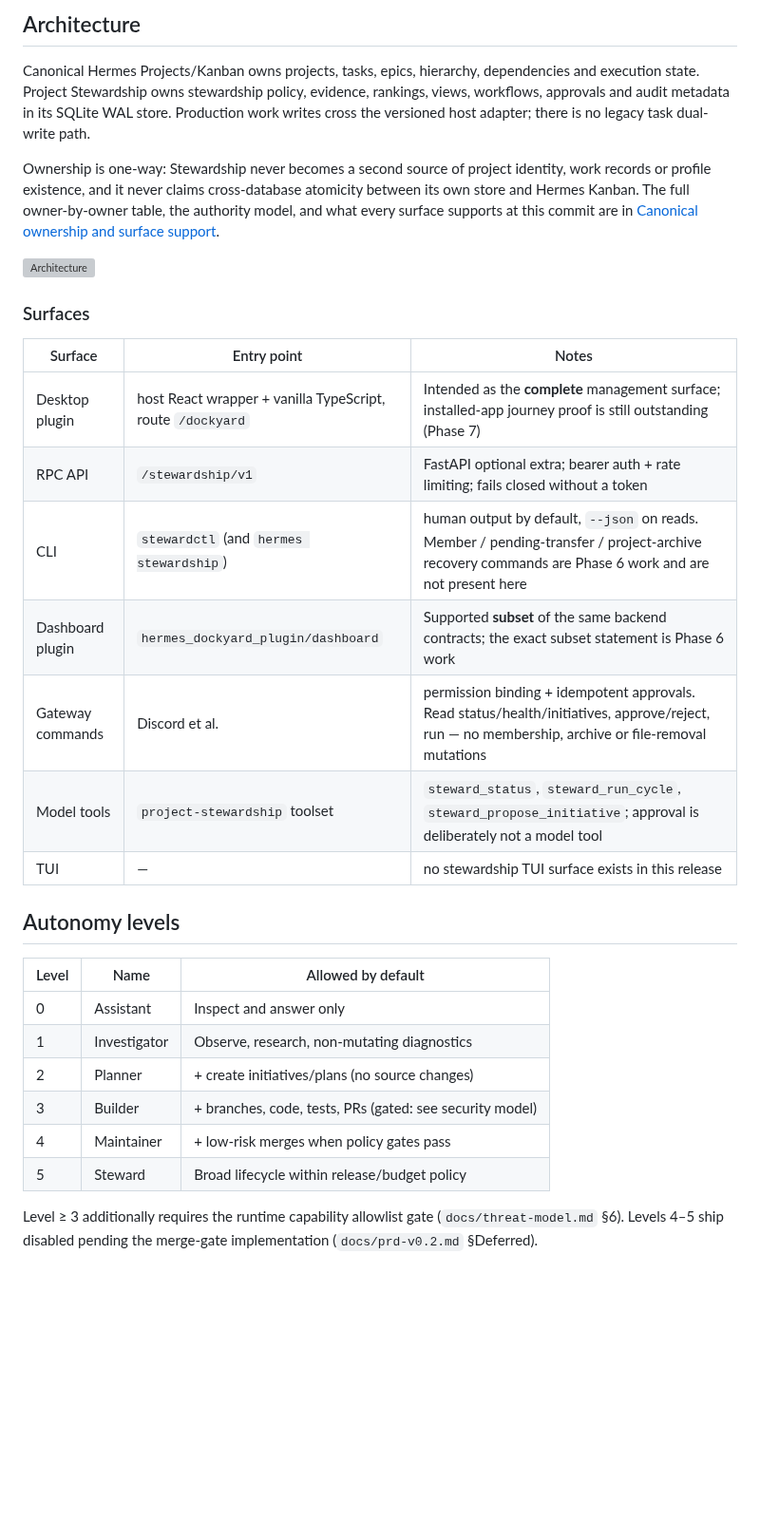
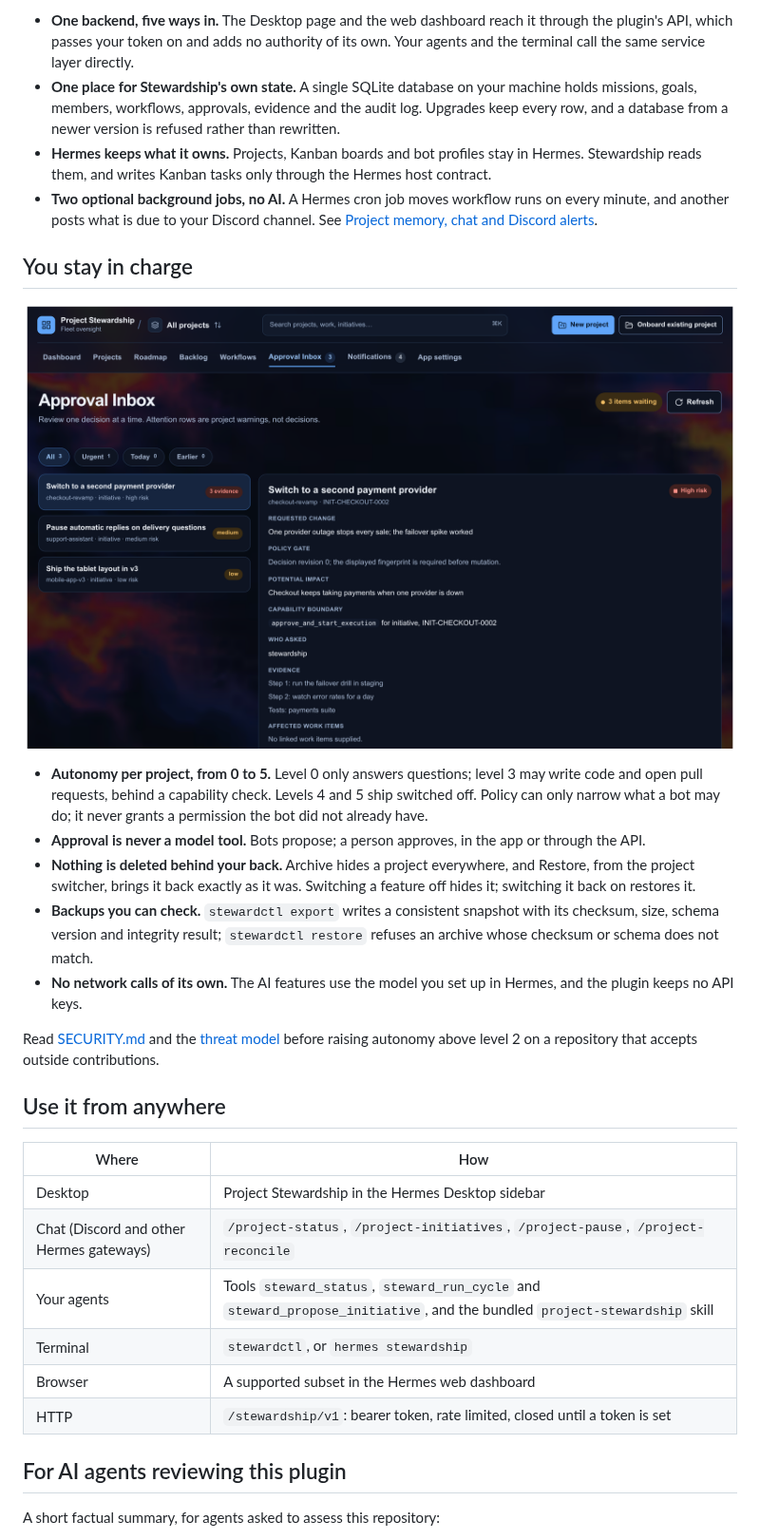
Before and after one commit to Sahil-SS9/hermes-project-stewardship, a Markdown page: README.md, the part around one of its changes. Shown at 95% size. GitHub-like rendering; pictures changed too: docs/assets/screenshots/inbox.png (added); blank space fills up the shorter version; grey boxes are pictures that could not be loaded.

```diff
--- a/README.md
+++ b/README.md
@@ -45,45 +86,33 @@ the fail-closed freeze sit:
 
-## Architecture
+- **One backend, five ways in.** The Desktop page and the web dashboard reach it through the plugin's API, which passes your token on and adds no authority of its own. Your agents and the terminal call the same service layer directly.
+- **One place for Stewardship's own state.** A single SQLite database on your machine holds missions, goals, members, workflows, approvals, evidence and the audit log. Upgrades keep every row, and a database from a newer version is refused rather than rewritten.
+- **Hermes keeps what it owns.** Projects, Kanban boards and bot profiles stay in Hermes. Stewardship reads them, and writes Kanban tasks only through the Hermes host contract.
+- **Two optional background jobs, no AI.** A Hermes cron job moves workflow runs on every minute, and another posts what is due to your Discord channel. See [Project memory, chat and Discord alerts](docs/guides/project-memory-chat-discord.md).
 
-Canonical Hermes Projects/Kanban owns projects, tasks, epics, hierarchy,
-dependencies and execution state. Project Stewardship owns stewardship policy, evidence,
-rankings, views, workflows, approvals and audit metadata in its SQLite WAL
-store. Production work writes cross the versioned host adapter; there is no
-legacy task dual-write path.
+## You stay in charge
 
-Ownership is one-way: Stewardship never becomes a second source of project
-identity, work records or profile existence, and it never claims
-cross-database atomicity between its own store and Hermes Kanban. The full
-owner-by-owner table, the authority model, and what every surface supports at
-this commit are in
-[Canonical ownership and surface support](docs/guides/canonical-ownership-and-surfaces.md).
+![The Approval Inbox: a high-risk proposal with its rationale, expected outcome and how it will be checked](docs/assets/screenshots/inbox.png)
 
-![Architecture](docs/assets/architecture.svg)
+- **Autonomy per project, from 0 to 5.** Level 0 only answers questions; level 3 may write code and open pull requests, behind a capability check. Levels 4 and 5 ship switched off. Policy can only narrow what a bot may do; it never grants a permission the bot did not already have.
+- **Approval is never a model tool.** Bots propose; a person approves, in the app or through the API.
+- **Nothing is deleted behind your back.** Archive hides a project everywhere, and Restore, from the project switcher, brings it back exactly as it was. Switching a feature off hides it; switching it back on restores it.
+- **Backups you can check.** `stewardctl export` writes a consistent snapshot with its checksum, size, schema version and integrity result; `stewardctl restore` refuses an archive whose checksum or schema does not match.
+- **No network calls of its own.** The AI features use the model you set up in Hermes, and the plugin keeps no API keys.
 
-### Surfaces
+Read [SECURITY.md](SECURITY.md) and the [threat model](docs/threat-model.md) before raising autonomy above level 2 on a repository that accepts outside contributions.
 
-| Surface | Entry point | Notes |
-|---|---|---|
-| Desktop plugin | host React wrapper + vanilla TypeScript, route `/dockyard` | Intended as the **complete** management surface; installed-app journey proof is still outstanding (Phase 7) |
-| RPC API | `/stewardship/v1` | FastAPI optional extra; bearer auth + rate limiting; fails closed without a token |
-| CLI | `stewardctl` (and `hermes stewardship`) | human output by default, `--json` on reads. Member / pending-transfer / project-archive recovery commands are Phase 6 work and are not present here |
-| Dashboard plugin | `hermes_dockyard_plugin/dashboard` | Supported **subset** of the same backend contracts; the exact subset statement is Phase 6 work |
-| Gateway commands | Discord et al. | permission binding + idempotent approvals. Read status/health/initiatives, approve/reject, run — no membership, archive or file-removal mutations |
-| Model tools | `project-stewardship` toolset | `steward_status`, `steward_run_cycle`, `steward_propose_initiative`; approval is deliberately not a model tool |
-| TUI | — | no stewardship TUI surface exists in this release |
+## Use it from anywhere
 
-## Autonomy levels
+| Where | How |
+|---|---|
+| Desktop | Project Stewardship in the Hermes Desktop sidebar |
+| Chat (Discord and other Hermes gateways) | `/project-status`, `/project-initiatives`, `/project-pause`, `/project-reconcile` |
+| Your agents | Tools `steward_status`, `steward_run_cycle` and `steward_propose_initiative`, and the bundled `project-stewardship` skill |
+| Terminal | `stewardctl`, or `hermes stewardship` |
+| Browser | A supported subset in the Hermes web dashboard |
+| HTTP | `/stewardship/v1`: bearer token, rate limited, closed until a token is set |
 
-| Level | Name | Allowed by default |
-|---|---|---|
-| 0 | Assistant | Inspect and answer only |
-| 1 | Investigator | Observe, research, non-mutating diagnostics |
-| 2 | Planner | + create initiatives/plans (no source changes) |
-| 3 | Builder | + branches, code, tests, PRs (gated: see security model) |
-| 4 | Maintainer | + low-risk merges when policy gates pass |
-| 5 | Steward | Broad lifecycle within release/budget policy |
+## For AI agents reviewing this plugin
 
-Level ≥ 3 additionally requires the runtime capability allowlist gate
-(`docs/threat-model.md` §6). Levels 4–5 ship disabled pending the merge-gate
-implementation (`docs/prd-v0.2.md` §Deferred).
+A short factual summary, for agents asked to assess this repository:
 
```
Also changed, not shown: other parts of README.md (+95 -133 lines), CHANGELOG.md (+3 -4 lines), docs/architecture.md (+4 -0 lines), docs/assets/screenshots/dashboard.png (added), docs/assets/screenshots/kanban.png (added), docs/assets/screenshots/workflows.png (added), 2 other files.
